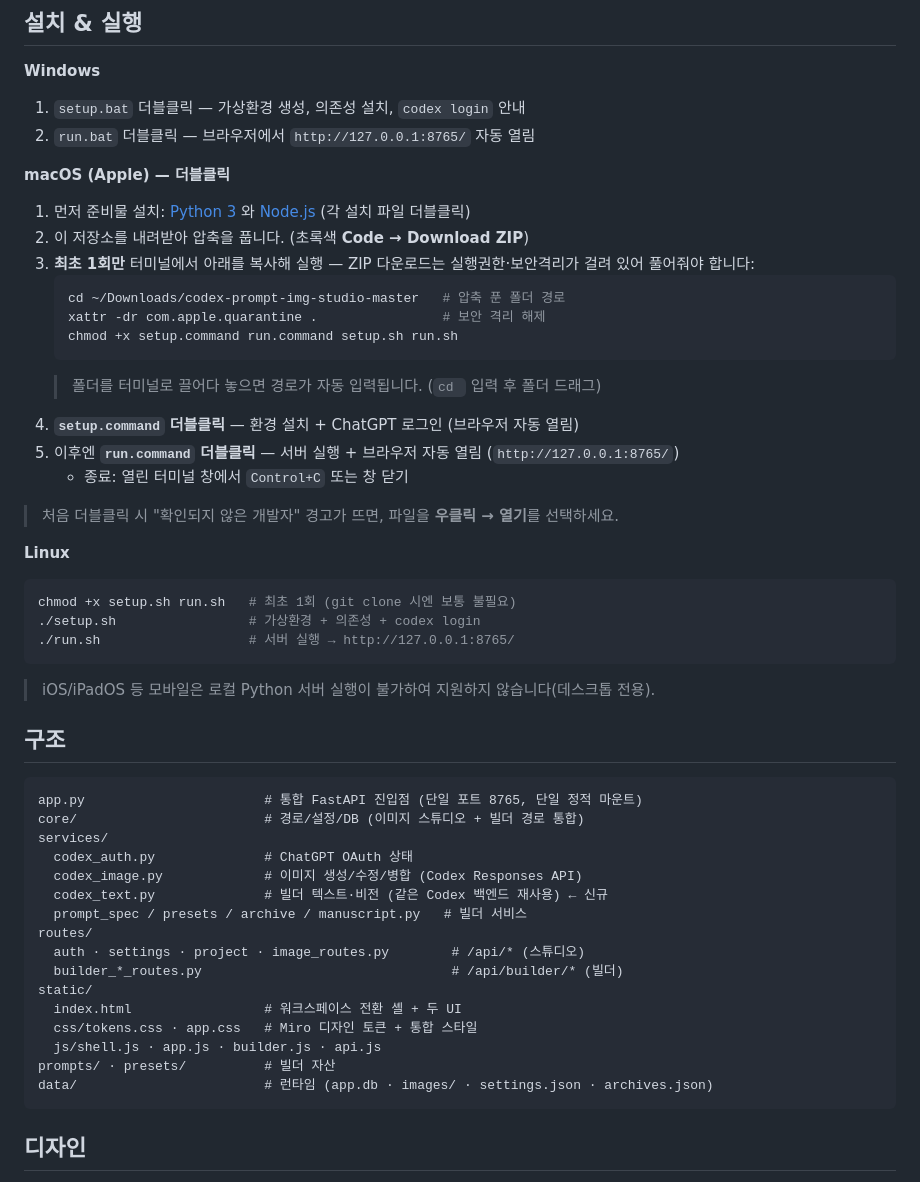
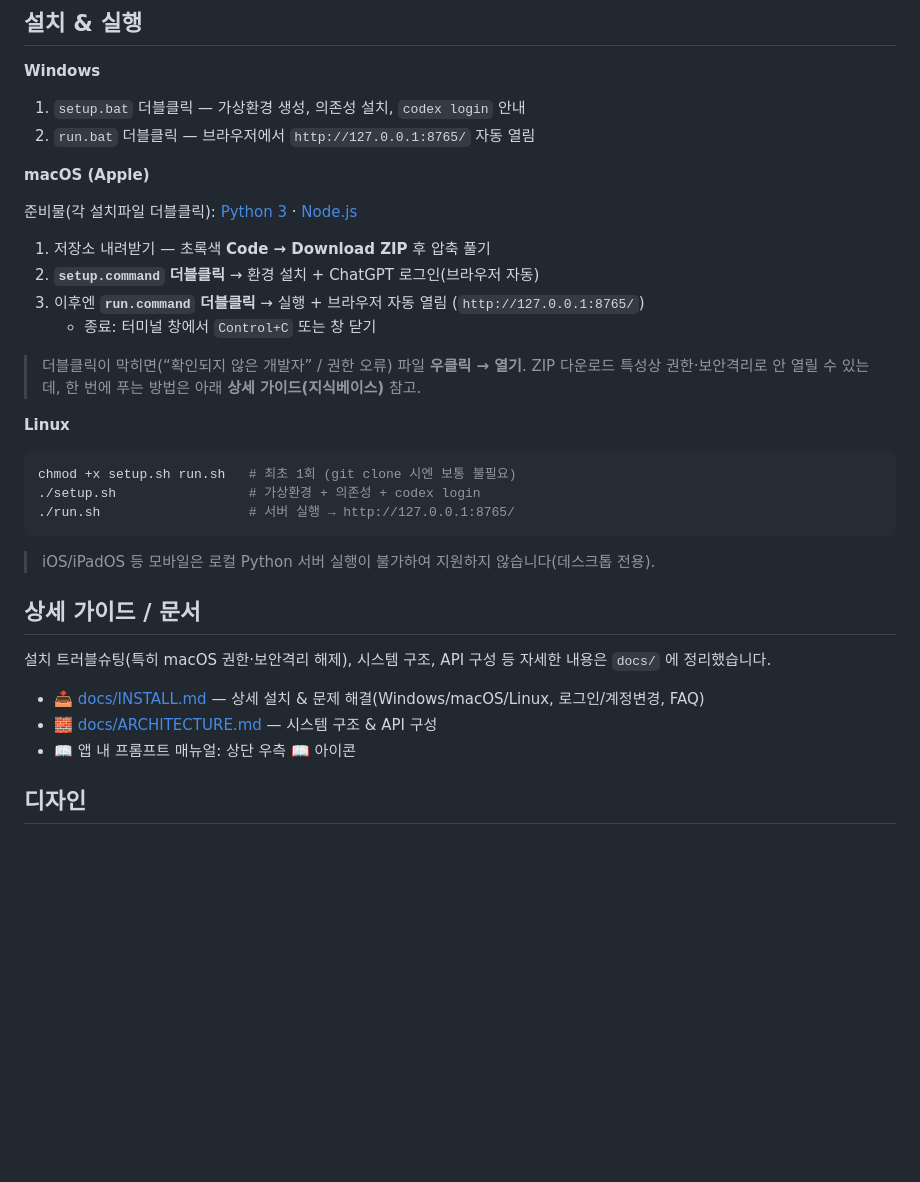
Before and after one commit to leedonwoo2827-ship-it/codex-prompt-img-studio, a Markdown page: README.md, the part around the change. GitHub-like rendering; blank space fills up the shorter version.

````diff
--- a/README.md
+++ b/README.md
@@ -24,21 +24,17 @@ codex login
 1. `setup.bat` 더블클릭 — 가상환경 생성, 의존성 설치, `codex login` 안내
 2. `run.bat` 더블클릭 — 브라우저에서 `http://127.0.0.1:8765/` 자동 열림
 
-**macOS (Apple) — 더블클릭**
-1. 먼저 준비물 설치: [Python 3](https://www.python.org/downloads/macos/) 와 [Node.js](https://nodejs.org/) (각 설치 파일 더블클릭)
-2. 이 저장소를 내려받아 압축을 풉니다. (초록색 **Code → Download ZIP**)
-3. **최초 1회만** 터미널에서 아래를 복사해 실행 — ZIP 다운로드는 실행권한·보안격리가 걸려 있어 풀어줘야 합니다:
-   ```bash
-   cd ~/Downloads/codex-prompt-img-studio-master   # 압축 푼 폴더 경로
-   xattr -dr com.apple.quarantine .                # 보안 격리 해제
-   chmod +x setup.command run.command setup.sh run.sh
-   ```
-   > 폴더를 터미널로 끌어다 놓으면 경로가 자동 입력됩니다. (`cd ` 입력 후 폴더 드래그)
-4. **`setup.command` 더블클릭** — 환경 설치 + ChatGPT 로그인 (브라우저 자동 열림)
-5. 이후엔 **`run.command` 더블클릭** — 서버 실행 + 브라우저 자동 열림 (`http://127.0.0.1:8765/`)
-   - 종료: 열린 터미널 창에서 `Control+C` 또는 창 닫기
+**macOS (Apple)**
 
-> 처음 더블클릭 시 "확인되지 않은 개발자" 경고가 뜨면, 파일을 **우클릭 → 열기**를 선택하세요.
+준비물(각 설치파일 더블클릭): [Python 3](https://www.python.org/downloads/macos/) · [Node.js](https://nodejs.org/)
+
+1. 저장소 내려받기 — 초록색 **Code → Download ZIP** 후 압축 풀기
+2. **`setup.command` 더블클릭** → 환경 설치 + ChatGPT 로그인(브라우저 자동)
+3. 이후엔 **`run.command` 더블클릭** → 실행 + 브라우저 자동 열림 (`http://127.0.0.1:8765/`)
+   - 종료: 터미널 창에서 `Control+C` 또는 창 닫기
+
+> 더블클릭이 막히면(“확인되지 않은 개발자” / 권한 오류) 파일 **우클릭 → 열기**.
+> ZIP 다운로드 특성상 권한·보안격리로 안 열릴 수 있는데, 한 번에 푸는 방법은 아래 **상세 가이드(지식베이스)** 참고.
 
 **Linux**
 ```bash
@@ -49,26 +45,13 @@ chmod +x setup.sh run.sh   # 최초 1회 (git clone 시엔 보통 불필요)
 
 > iOS/iPadOS 등 모바일은 로컬 Python 서버 실행이 불가하여 지원하지 않습니다(데스크톱 전용).
 
-## 구조
+## 상세 가이드 / 문서
 
-```
-app.py                       # 통합 FastAPI 진입점 (단일 포트 8765, 단일 정적 마운트)
-core/                        # 경로/설정/DB (이미지 스튜디오 + 빌더 경로 통합)
-services/
-  codex_auth.py              # ChatGPT OAuth 상태
-  codex_image.py             # 이미지 생성/수정/병합 (Codex Responses API)
-  codex_text.py              # 빌더 텍스트·비전 (같은 Codex 백엔드 재사용) ← 신규
-  prompt_spec / presets / archive / manuscript.py   # 빌더 서비스
-routes/
-  auth · settings · project · image_routes.py        # /api/* (스튜디오)
-  builder_*_routes.py                                # /api/builder/* (빌더)
-static/
-  index.html                 # 워크스페이스 전환 셸 + 두 UI
-  css/tokens.css · app.css   # Miro 디자인 토큰 + 통합 스타일
-  js/shell.js · app.js · builder.js · api.js
-prompts/ · presets/          # 빌더 자산
-data/                        # 런타임 (app.db · images/ · settings.json · archives.json)
-```
+설치 트러블슈팅(특히 macOS 권한·보안격리 해제), 시스템 구조, API 구성 등 자세한 내용은 `docs/` 에 정리했습니다.
+
+- 📥 [docs/INSTALL.md](docs/INSTALL.md) — 상세 설치 & 문제 해결(Windows/macOS/Linux, 로그인/계정변경, FAQ)
+- 🧱 [docs/ARCHITECTURE.md](docs/ARCHITECTURE.md) — 시스템 구조 & API 구성
+- 📖 앱 내 프롬프트 매뉴얼: 상단 우측 **📖** 아이콘
 
 ## 디자인
 
````
Also changed, not shown: docs/ARCHITECTURE.md (added, +62 -0 lines), docs/INSTALL.md (added, +102 -0 lines).
